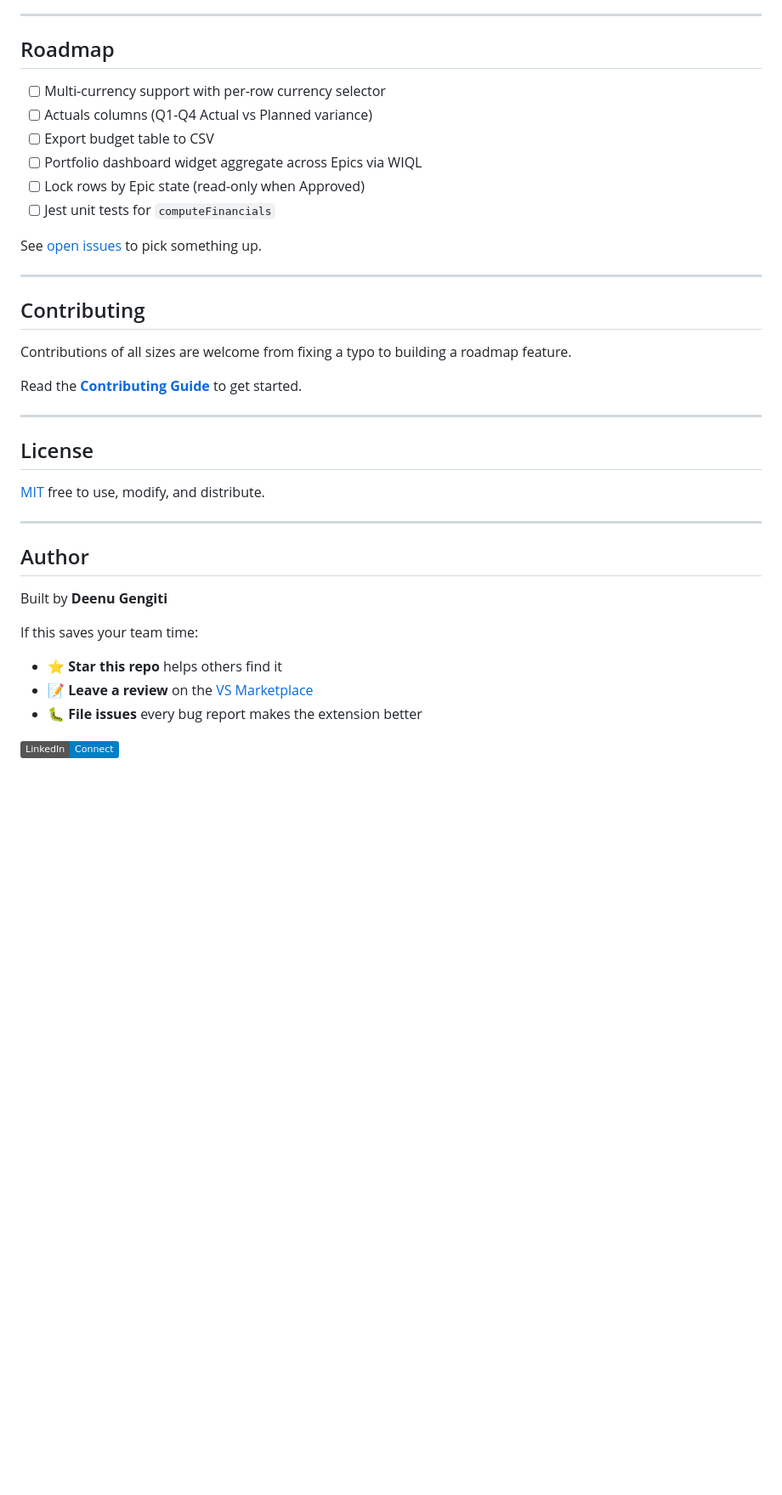
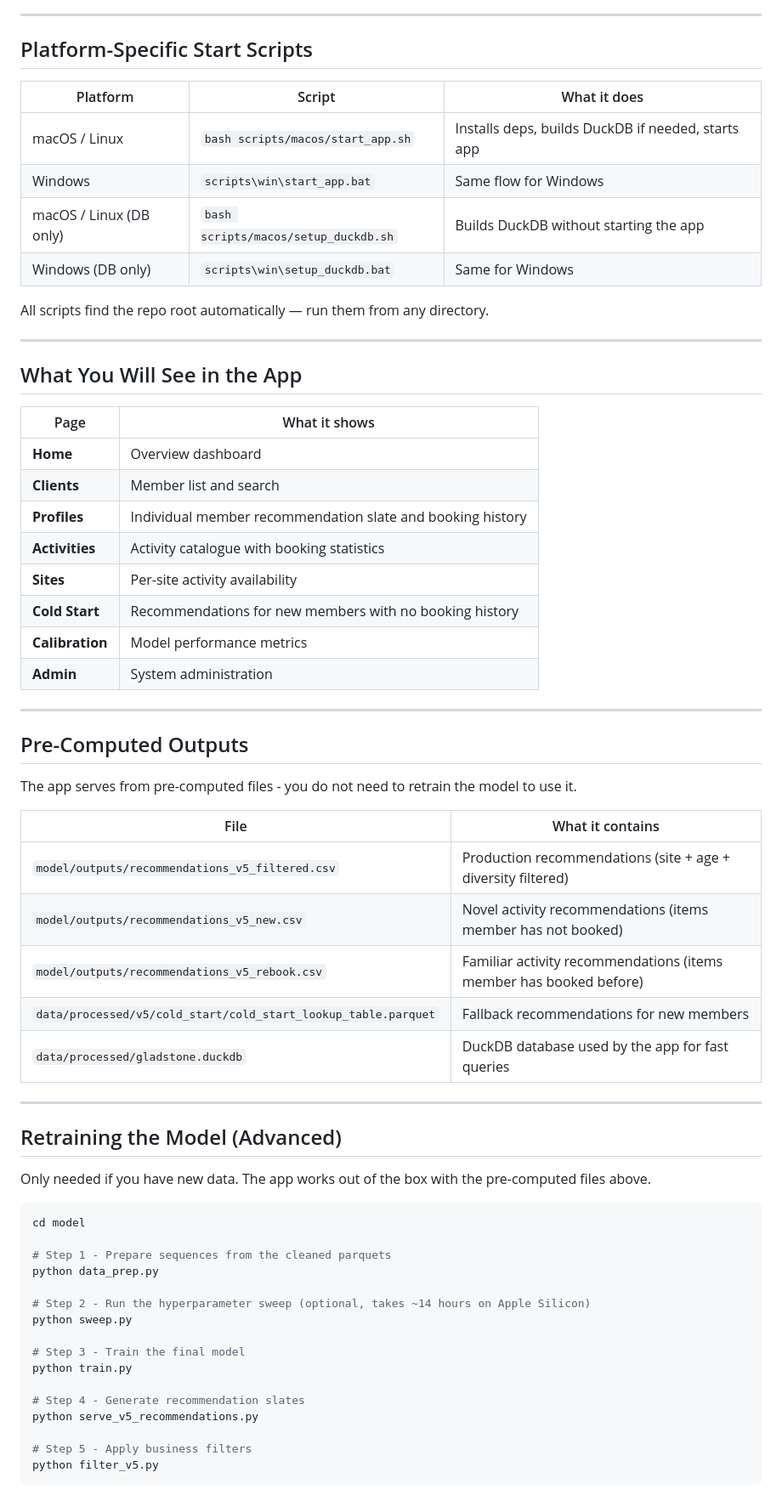
Before and after one commit to deenuy/ado-epic-budget-data-table, a Markdown page: README.md, the part around one of its changes. Shown at 85% size. GitHub-like rendering; badges without logos; blank space fills up the shorter version.

````diff
--- a/README.md
+++ b/README.md
@@ -113,40 +139,68 @@ See [CONTRIBUTING.md](CONTRIBUTING.md) for the full development guide.
 
 ---
 
-## Roadmap
+## Platform-Specific Start Scripts
 
-- [ ] Multi-currency support with per-row currency selector
-- [ ] Actuals columns (Q1-Q4 Actual vs Planned variance)
-- [ ] Export budget table to CSV
-- [ ] Portfolio dashboard widget  aggregate across Epics via WIQL
-- [ ] Lock rows by Epic state (read-only when Approved)
-- [ ] Jest unit tests for `computeFinancials`
+| Platform | Script | What it does |
+|---|---|---|
+| macOS / Linux | `bash scripts/macos/start_app.sh` | Installs deps, builds DuckDB if needed, starts app |
+| Windows | `scripts\win\start_app.bat` | Same flow for Windows |
+| macOS / Linux (DB only) | `bash scripts/macos/setup_duckdb.sh` | Builds DuckDB without starting the app |
+| Windows (DB only) | `scripts\win\setup_duckdb.bat` | Same for Windows |
 
-See [open issues](https://github.com/deenuy/ado-epic-budget-data-table/issues) to pick something up.
+All scripts find the repo root automatically — run them from any directory.
 
 ---
 
-## Contributing
+## What You Will See in the App
 
-Contributions of all sizes are welcome  from fixing a typo to building a roadmap feature.
-
-Read the **[Contributing Guide](CONTRIBUTING.md)** to get started.
+| Page | What it shows |
+|---|---|
+| **Home** | Overview dashboard |
+| **Clients** | Member list and search |
+| **Profiles** | Individual member recommendation slate and booking history |
+| **Activities** | Activity catalogue with booking statistics |
+| **Sites** | Per-site activity availability |
+| **Cold Start** | Recommendations for new members with no booking history |
+| **Calibration** | Model performance metrics |
+| **Admin** | System administration |
 
 ---
 
-## License
+## Pre-Computed Outputs
 
-[MIT](LICENSE)  free to use, modify, and distribute.
+The app serves from pre-computed files - you do not need to retrain the model to use it.
+
+| File | What it contains |
+|---|---|
+| `model/outputs/recommendations_v5_filtered.csv` | Production recommendations (site + age + diversity filtered) |
+| `model/outputs/recommendations_v5_new.csv` | Novel activity recommendations (items member has not booked) |
+| `model/outputs/recommendations_v5_rebook.csv` | Familiar activity recommendations (items member has booked before) |
+| `data/processed/v5/cold_start/cold_start_lookup_table.parquet` | Fallback recommendations for new members |
+| `data/processed/gladstone.duckdb` | DuckDB database used by the app for fast queries |
 
 ---
 
-## Author
+## Retraining the Model (Advanced)
 
-Built by **Deenu Gengiti**
+Only needed if you have new data. The app works out of the box with the pre-computed files above.
 
-If this saves your team time:
-- ⭐ **Star this repo**  helps others find it
-- 📝 **Leave a review** on the [VS Marketplace](https://marketplace.visualstudio.com/items?itemName=deenuy.ado-epic-budget-data-table)
-- 🐛 **File issues**  every bug report makes the extension better
+```bash
+cd model
 
-[![LinkedIn](https://img.shields.io/badge/LinkedIn-Connect-blue?logo=linkedin)](https://linkedin.com/in/deenu-gengiti)
+# Step 1 - Prepare sequences from the cleaned parquets
+python data_prep.py
+
+# Step 2 - Run the hyperparameter sweep (optional, takes ~14 hours on Apple Silicon)
+python sweep.py
+
+# Step 3 - Train the final model
+python train.py
+
+# Step 4 - Generate recommendation slates
+python serve_v5_recommendations.py
+
+# Step 5 - Apply business filters
+python filter_v5.py
+```
+
````
Also changed, not shown: other parts of README.md (+176 -80 lines).
